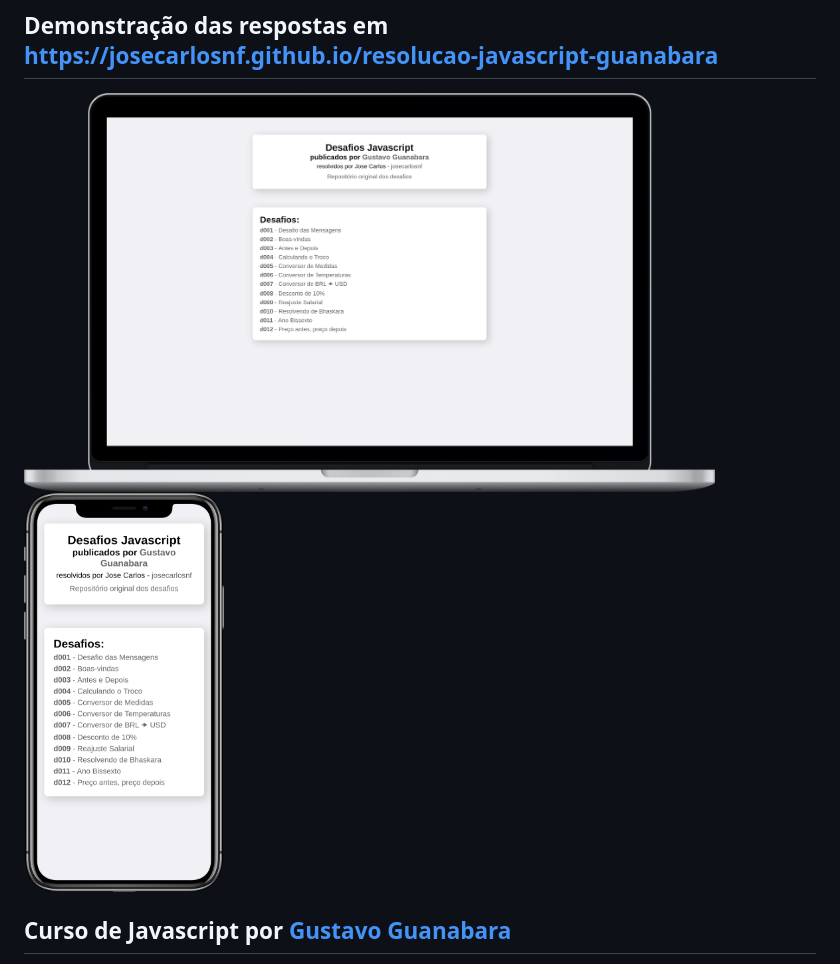
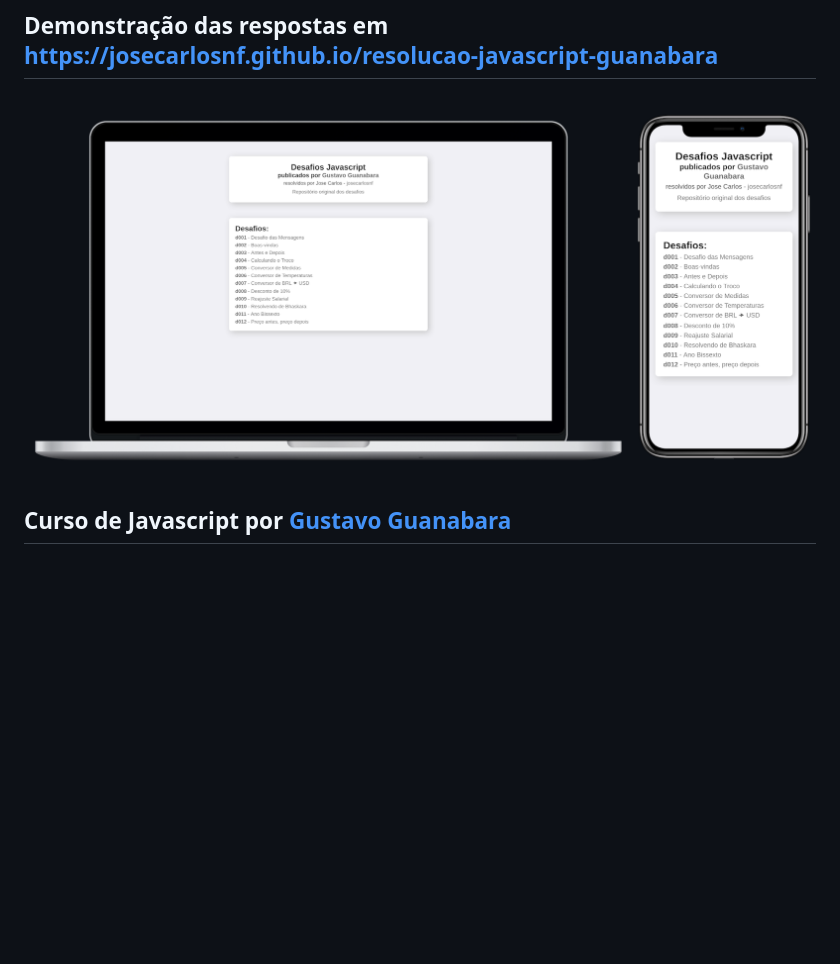
Before and after one commit to JoseCarlosNF/resolucao-javascript-guanabara, a Markdown page: README.md, the part around the change. Drawn GitHub-style; pictures changed too: img/demo.png (added), img/desktop-demo.png (deleted), img/mobile-demo.png (deleted); blank space fills up the shorter version.

Commit message:
📃 Update README

```diff
--- a/README.md
+++ b/README.md
@@ -2,8 +2,7 @@
 
 ## Demonstração das respostas em https://josecarlosnf.github.io/resolucao-javascript-guanabara
 
-<img src="./img/desktop-demo.png" height="400px"/>
-<img src="./img/mobile-demo.png" height="400px"/>
+![](./img/demo.png)
 
 ## Curso de Javascript por [Gustavo Guanabara](https://github.com/gustavoguanabara)
 
```
